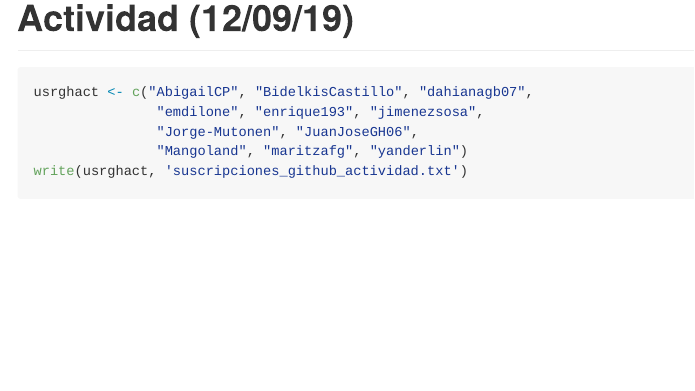
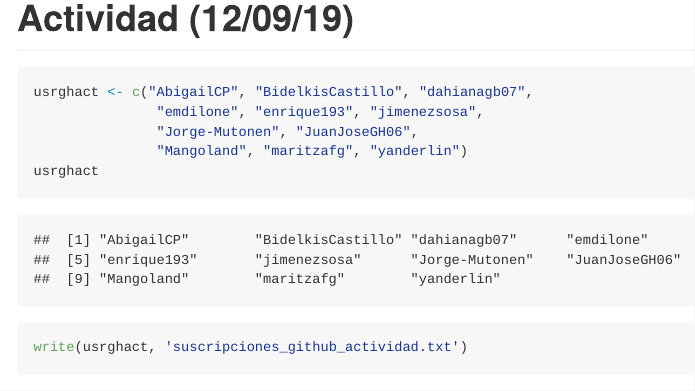
Before and after one commit to biogeografia-201902/miembros-y-colaboradores, an R Markdown document (README.Rmd): the page in a window 1100 px wide, from 1760 px down. Rendered offline with R 4.5, knitr and Pandoc, with nearby package versions; some code elsewhere in the file could not run offline; long lines of code are wrapped; common packages that the code uses without loading them are loaded.

Commit message:
readme updated

````diff
--- a/README.Rmd
+++ b/README.Rmd
@@ -57,6 +57,7 @@ usrghact <- c("AbigailCP", "BidelkisCastillo", "dahianagb07",
                "emdilone", "enrique193", "jimenezsosa",
                "Jorge-Mutonen", "JuanJoseGH06",
                "Mangoland", "maritzafg", "yanderlin")
+usrghact
 write(usrghact, 'suscripciones_github_actividad.txt')
 ```
 
````
Also changed, not shown: README.md.
